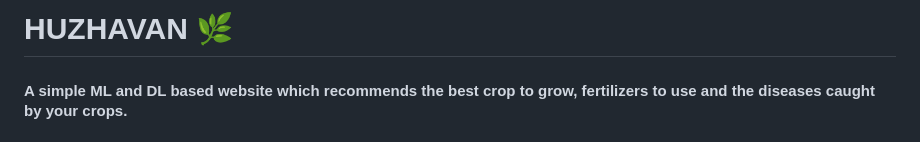
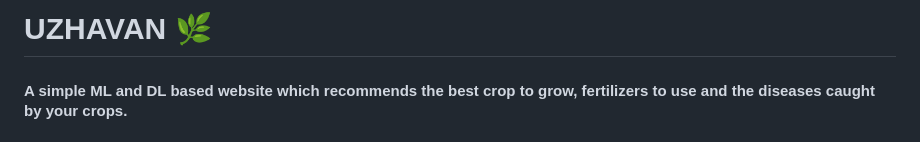
Before and after one commit to AkashMurugan/Uzhavan, a Markdown page: README.md, the part around the change. GitHub-like rendering.

```diff
--- a/README.md
+++ b/README.md
@@ -1,4 +1,4 @@
-# HUZHAVAN 🌿
+# UZHAVAN 🌿
 #### A simple ML and DL based website which recommends the best crop to grow, fertilizers to use and the diseases caught by your crops.
 
 ## DISCLAIMER ⚠️
```
